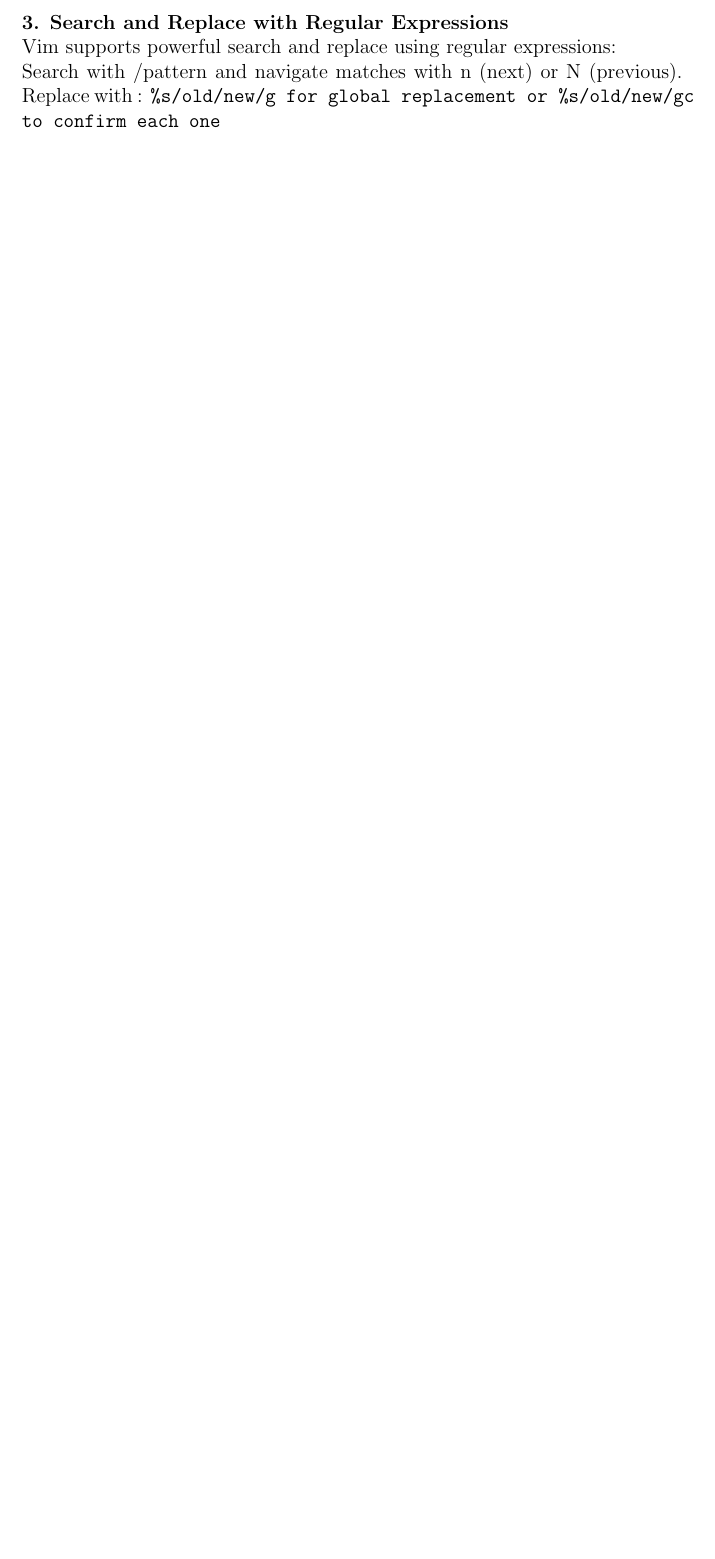
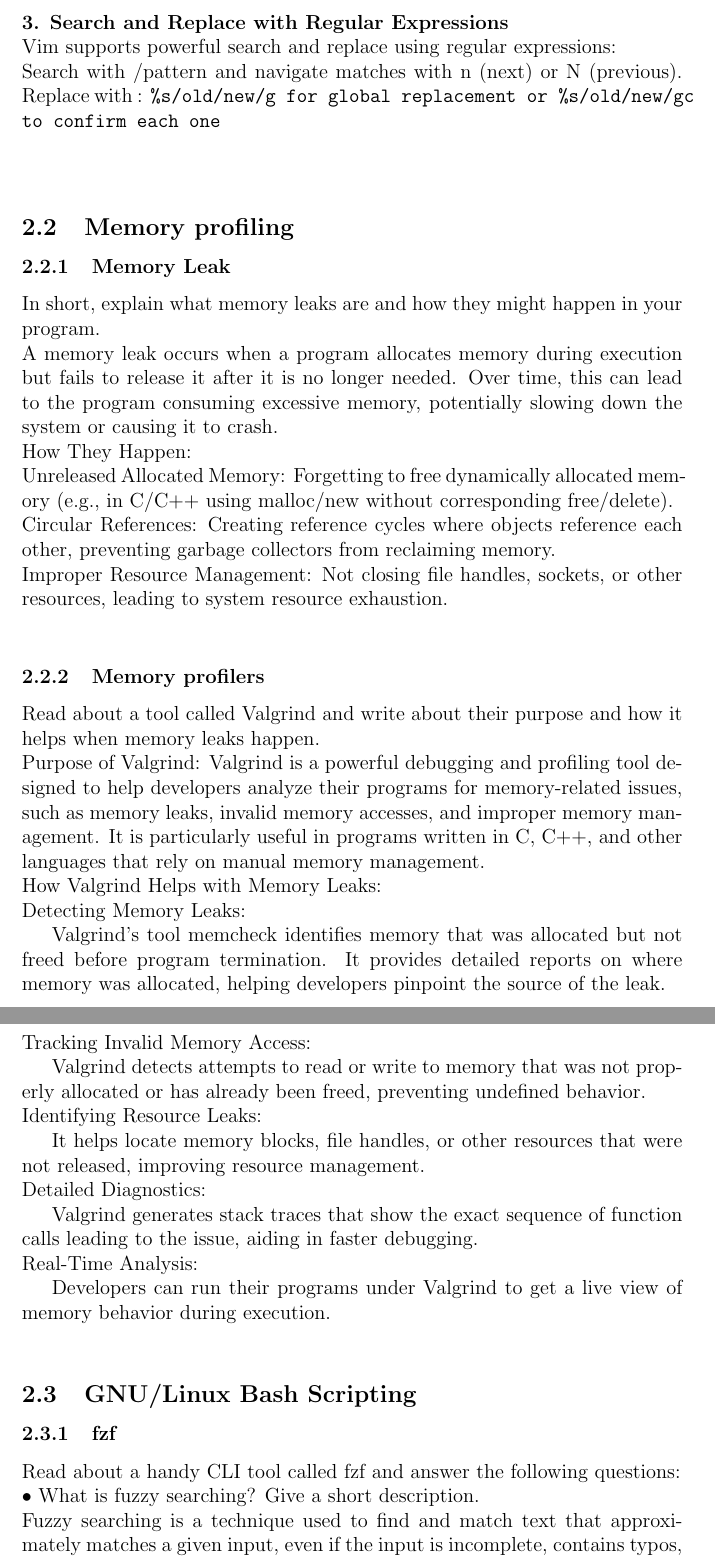
Before and after one commit to MahyaMoeini/Final_project, a LaTeX problem sheet (assignment.tex): part of page 6 of 6 before the commit and two parts of pages 6 and 7 of 9 after it, the two joined at a grey line, cut so that both start at the same text, the shorter picture padded with empty space. Compiled offline with pdfLaTeX.

Commit message:
Change Part2

```diff
--- a/assignment.tex
+++ b/assignment.tex
@@ -114,6 +114,42 @@
 \\Search with /pattern and navigate matches with n (next) or N (previous).
 Replace with :
 \texttt{\%s/old/new/g for global replacement or \%s/old/new/gc to confirm each one}
+\\
+\\
+\subsection{Memory profiling}
+\\
+\subsubsection{Memory Leak}
+In short, explain what memory leaks are and how they might happen in your program.
+\\A memory leak occurs when a program allocates memory during execution but fails to release it after it is no longer needed. Over time, this can lead to the program consuming excessive memory, potentially slowing down the system or causing it to crash.
+\\How They Happen:
+\\Unreleased Allocated Memory: Forgetting to free dynamically allocated memory (e.g., in C/C++ using malloc/new without corresponding free/delete).
+\\Circular References: Creating reference cycles where objects reference each other, preventing garbage collectors from reclaiming memory.
+\\Improper Resource Management: Not closing file handles, sockets, or other resources, leading to system resource exhaustion.
+\\
+\subsubsection{Memory profilers}
+Read about a tool called Valgrind and write about their purpose and how it helps when memory leaks happen.
+\\Purpose of Valgrind: Valgrind is a powerful debugging and profiling tool designed to help developers analyze their programs for memory-related issues, such as memory leaks, invalid memory accesses, and improper memory management. It is particularly useful in programs written in C, C++, and other languages that rely on manual memory management.
+\\How Valgrind Helps with Memory Leaks:
+\\Detecting Memory Leaks:
 
+Valgrind’s tool memcheck identifies memory that was allocated but not freed before program termination.
+It provides detailed reports on where memory was allocated, helping developers pinpoint the source of the leak.
+\\Tracking Invalid Memory Access:
 
+Valgrind detects attempts to read or write to memory that was not properly allocated or has already been freed, preventing undefined behavior.
+\\Identifying Resource Leaks:
 
+It helps locate memory blocks, file handles, or other resources that were not released, improving resource management.
+\\Detailed Diagnostics:
+
+Valgrind generates stack traces that show the exact sequence of function calls leading to the issue, aiding in faster debugging.
+\\Real-Time Analysis:
+
+Developers can run their programs under Valgrind to get a live view of memory behavior during execution.
+\\
+\subsection{GNU/Linux Bash Scripting}
+\\
+\subsubsection{fzf}
+Read about a handy CLI tool called fzf and answer the following questions:
+\\• What is fuzzy searching? Give a short description.
+\\Fuzzy searching is a technique used to find and match text that approximately matches a given input, even if the input is incomplete, contains typos, or is not an exact match. Instead of requiring precise matches, fuzzy searching prioritizes results based on relevance, often using scoring algorithms to rank potential matches.
```
Also changed, not shown: assignment.tex (47 more changed lines).
